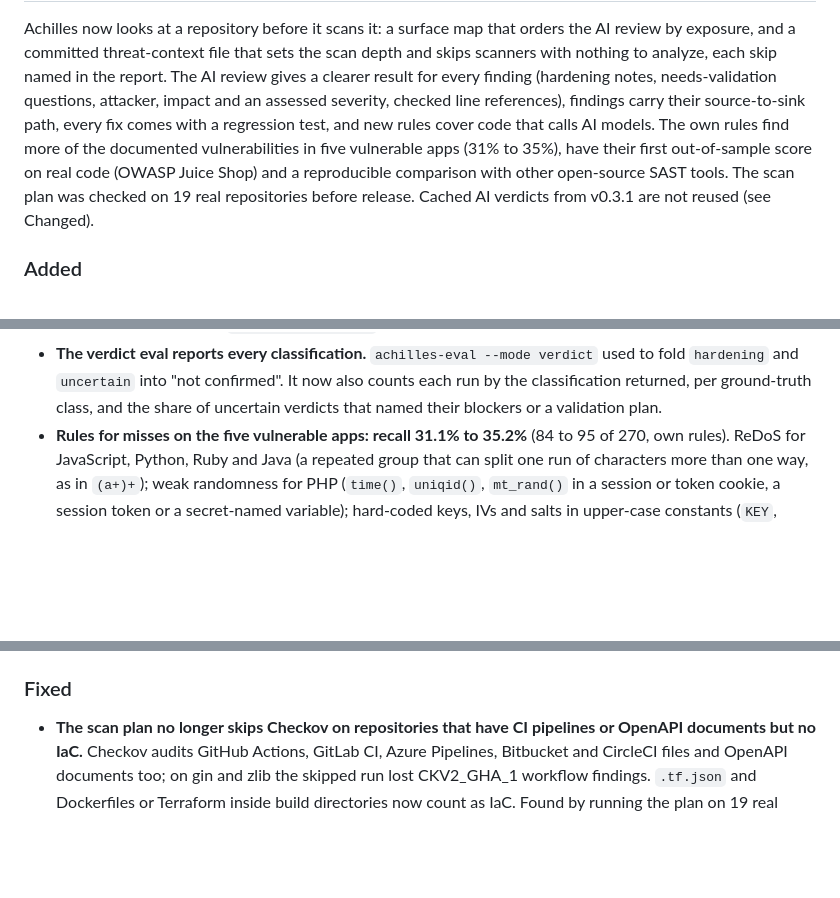
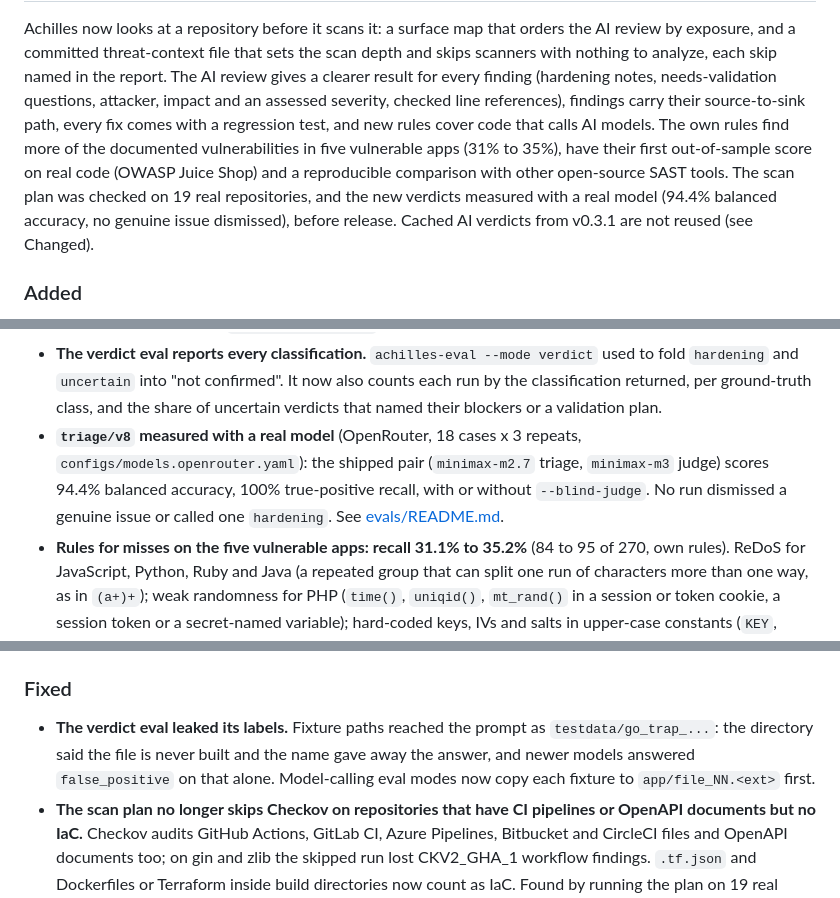
Before and after one commit to Warzuponus/achilles, a Markdown page: CHANGELOG.md, 3 parts joined by grey strips. Rendered like a GitHub page; blank space fills up the shorter version.

```diff
--- a/CHANGELOG.md
+++ b/CHANGELOG.md
@@ -17,7 +17,8 @@ their source-to-sink path, every fix comes with a regression test, and new rules
 code that calls AI models. The own rules find more of the documented vulnerabilities in
 five vulnerable apps (31% to 35%), have their first out-of-sample score on real code
 (OWASP Juice Shop) and a reproducible comparison with other open-source SAST tools. The
-scan plan was checked on 19 real repositories before release.
+scan plan was checked on 19 real repositories, and the new verdicts measured with a
+real model (94.4% balanced accuracy, no genuine issue dismissed), before release.
 Cached AI verdicts from v0.3.1 are not reused (see Changed).
 
 ### Added
@@ -129,6 +130,11 @@ Cached AI verdicts from v0.3.1 are not reused (see Changed).
   used to fold `hardening` and `uncertain` into "not confirmed". It now also counts
   each run by the classification returned, per ground-truth class, and the share of
   uncertain verdicts that named their blockers or a validation plan.
+- **`triage/v8` measured with a real model** (OpenRouter, 18 cases x 3 repeats,
+  `configs/models.openrouter.yaml`): the shipped pair (`minimax-m2.7` triage,
+  `minimax-m3` judge) scores 94.4% balanced accuracy, 100% true-positive recall,
+  with or without `--blind-judge`. No run dismissed a genuine issue or called one
+  `hardening`. See [evals/README.md](evals/README.md#measured-triagev8-2026-11-10).
 - **Rules for misses on the five vulnerable apps: recall 31.1% to 35.2%** (84 to 95 of
   270, own rules). ReDoS for JavaScript, Python, Ruby and Java (a repeated group that
   can split one run of characters more than one way, as in `(a+)+`); weak randomness
@@ -151,6 +157,10 @@ Cached AI verdicts from v0.3.1 are not reused (see Changed).
   cached fixes are regenerated too, and deep verifications record `deep/v3`.
 
 ### Fixed
+- **The verdict eval leaked its labels.** Fixture paths reached the prompt as
+  `testdata/go_trap_...`: the directory said the file is never built and the name gave
+  away the answer, and newer models answered `false_positive` on that alone.
+  Model-calling eval modes now copy each fixture to `app/file_NN.<ext>` first.
 - **The scan plan no longer skips Checkov on repositories that have CI pipelines or
   OpenAPI documents but no IaC.** Checkov audits GitHub Actions, GitLab CI, Azure
   Pipelines, Bitbucket and CircleCI files and OpenAPI documents too; on gin and
```
Also changed, not shown: other parts of CHANGELOG.md (+1 -1 lines), ROADMAP.md (+8 -5 lines).
